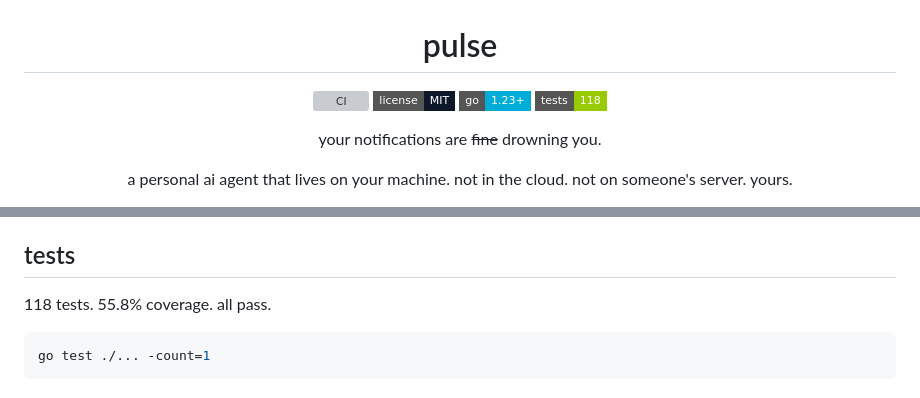
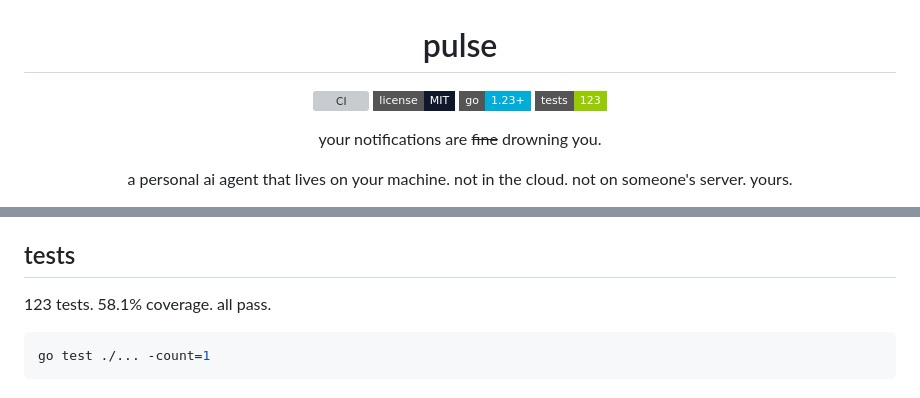
Before and after one commit to valtors/pulse, a Markdown page: README.md, 2 parts joined by grey strips. Rendered like a GitHub page; badges without logos; grey boxes are pictures that could not be loaded.

Commit message:
docs: update tests 118 -> 123, coverage 55.8% -> 58.1%

````diff
--- a/README.md
+++ b/README.md
@@ -5,7 +5,7 @@
 [![CI](https://github.com/valtors/pulse/actions/workflows/ci.yml/badge.svg)](https://github.com/valtors/pulse/actions/workflows/ci.yml)
 [![License: MIT](https://img.shields.io/badge/license-MIT-0F172A?style=flat-square)](LICENSE)
 [![Go](https://img.shields.io/badge/go-1.23+-00ADD8?style=flat-square)](https://go.dev/)
-[![tests](https://img.shields.io/badge/tests-118-green?style=flat-square)](https://github.com/valtors/pulse)
+[![tests](https://img.shields.io/badge/tests-123-green?style=flat-square)](https://github.com/valtors/pulse)
 
 your notifications are ~~fine~~ drowning you.
 
@@ -94,7 +94,7 @@ digest at the top. ask anything. connect services. memory persists across restar
 
 ## tests
 
-118 tests. 55.8% coverage. all pass.
+123 tests. 58.1% coverage. all pass.
 
 ```bash
 go test ./... -count=1
````
